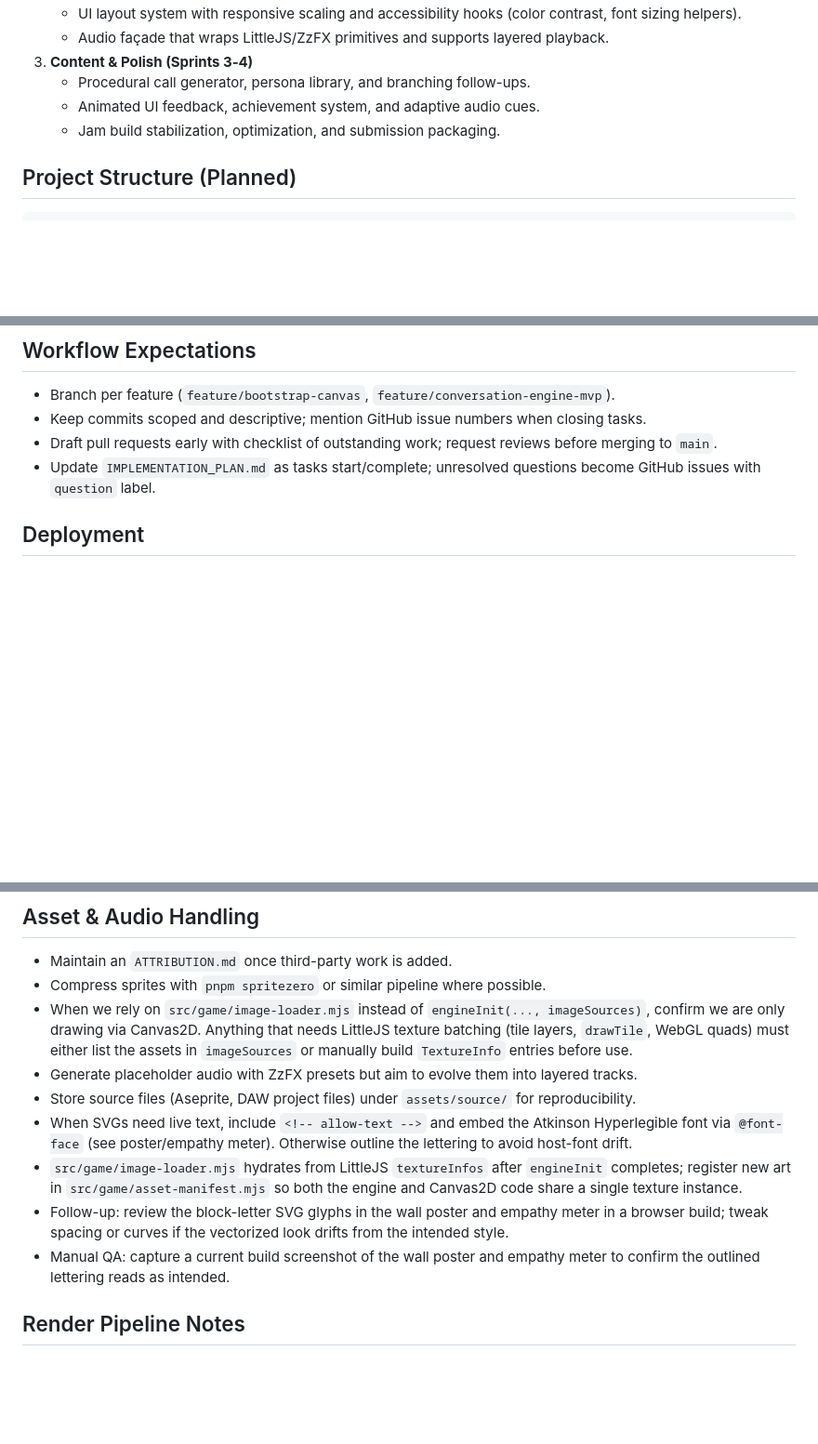
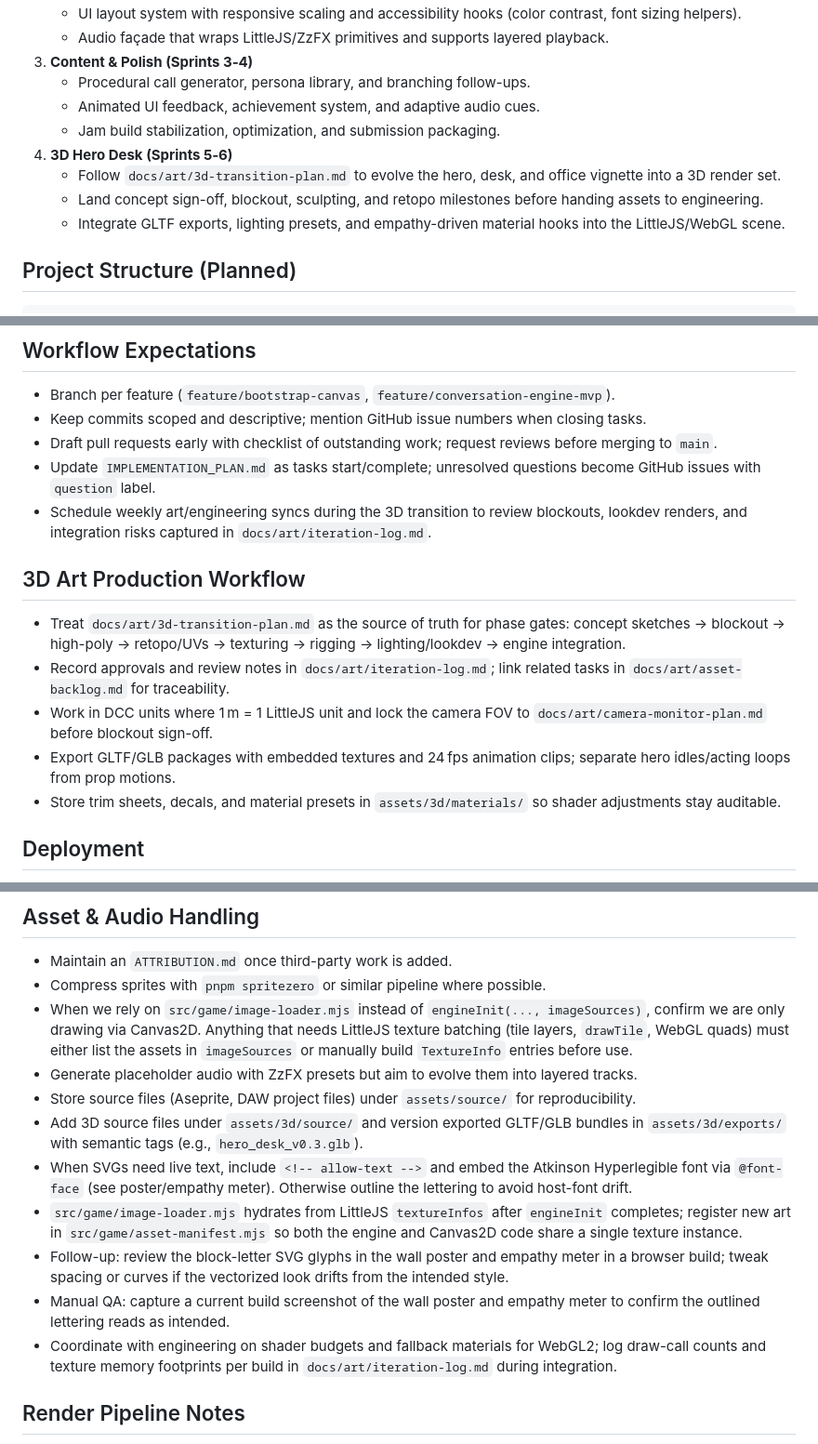
Before and after one commit to sandgraal/tiny-helpdesk-hero, a Markdown page: DEVELOPMENT.md, 3 parts joined by grey strips. Shown: that part at 93% size. Rendered like a GitHub page; blank space fills up the shorter version.

Commit message:
Integrate 3D hero desk plan into project docs

````diff
--- a/DEVELOPMENT.md
+++ b/DEVELOPMENT.md
@@ -20,6 +20,10 @@ These guidelines define how we will build Tiny Helpdesk Hero from the ground up.
    - Procedural call generator, persona library, and branching follow-ups.
    - Animated UI feedback, achievement system, and adaptive audio cues.
    - Jam build stabilization, optimization, and submission packaging.
+4. **3D Hero Desk (Sprints 5‑6)**
+   - Follow `docs/art/3d-transition-plan.md` to evolve the hero, desk, and office vignette into a 3D render set.
+   - Land concept sign-off, blockout, sculpting, and retopo milestones before handing assets to engineering.
+   - Integrate GLTF exports, lighting presets, and empathy-driven material hooks into the LittleJS/WebGL scene.
 
 ## Project Structure (Planned)
 ```
@@ -52,6 +58,14 @@ The structure above is aspirational until we begin committing implementation wor
 - Keep commits scoped and descriptive; mention GitHub issue numbers when closing tasks.
 - Draft pull requests early with checklist of outstanding work; request reviews before merging to `main`.
 - Update `IMPLEMENTATION_PLAN.md` as tasks start/complete; unresolved questions become GitHub issues with `question` label.
+- Schedule weekly art/engineering syncs during the 3D transition to review blockouts, lookdev renders, and integration risks captured in `docs/art/iteration-log.md`.
+
+## 3D Art Production Workflow
+- Treat `docs/art/3d-transition-plan.md` as the source of truth for phase gates: concept sketches → blockout → high-poly → retopo/UVs → texturing → rigging → lighting/lookdev → engine integration.
+- Record approvals and review notes in `docs/art/iteration-log.md`; link related tasks in `docs/art/asset-backlog.md` for traceability.
+- Work in DCC units where 1 m = 1 LittleJS unit and lock the camera FOV to `docs/art/camera-monitor-plan.md` before blockout sign-off.
+- Export GLTF/GLB packages with embedded textures and 24 fps animation clips; separate hero idles/acting loops from prop motions.
+- Store trim sheets, decals, and material presets in `assets/3d/materials/` so shader adjustments stay auditable.
 
 ## Deployment
 - Run `npm run build` to stage the static site into `dist/` for local inspection.
@@ -73,10 +87,12 @@ The structure above is aspirational until we begin committing implementation wor
 - When we rely on `src/game/image-loader.mjs` instead of `engineInit(..., imageSources)`, confirm we are only drawing via Canvas2D. Anything that needs LittleJS texture batching (tile layers, `drawTile`, WebGL quads) must either list the assets in `imageSources` or manually build `TextureInfo` entries before use.
 - Generate placeholder audio with ZzFX presets but aim to evolve them into layered tracks.
 - Store source files (Aseprite, DAW project files) under `assets/source/` for reproducibility.
+- Add 3D source files under `assets/3d/source/` and version exported GLTF/GLB bundles in `assets/3d/exports/` with semantic tags (e.g., `hero_desk_v0.3.glb`).
 - When SVGs need live text, include `<!-- allow-text -->` and embed the Atkinson Hyperlegible font via `@font-face` (see poster/empathy meter). Otherwise outline the lettering to avoid host-font drift.
 - `src/game/image-loader.mjs` hydrates from LittleJS `textureInfos` after `engineInit` completes; register new art in `src/game/asset-manifest.mjs` so both the engine and Canvas2D code share a single texture instance.
 - Follow-up: review the block-letter SVG glyphs in the wall poster and empathy meter in a browser build; tweak spacing or curves if the vectorized look drifts from the intended style.
 - Manual QA: capture a current build screenshot of the wall poster and empathy meter to confirm the outlined lettering reads as intended.
+- Coordinate with engineering on shader budgets and fallback materials for WebGL2; log draw-call counts and texture memory footprints per build in `docs/art/iteration-log.md` during integration.
 
 ## Render Pipeline Notes
 - UI is first rendered into the virtual monitor via `createMonitorDisplay`, which sizes an off-screen canvas using the current `devicePixelRatio`. The desk scene then composites that texture using parallax offsets from `createCameraState`.
````
Also changed, not shown: other parts of DEVELOPMENT.md (+2 -0 lines), IMPLEMENTATION_PLAN.md (+13 -0 lines), docs/art/3d-transition-plan.md (added, +67 -0 lines).
